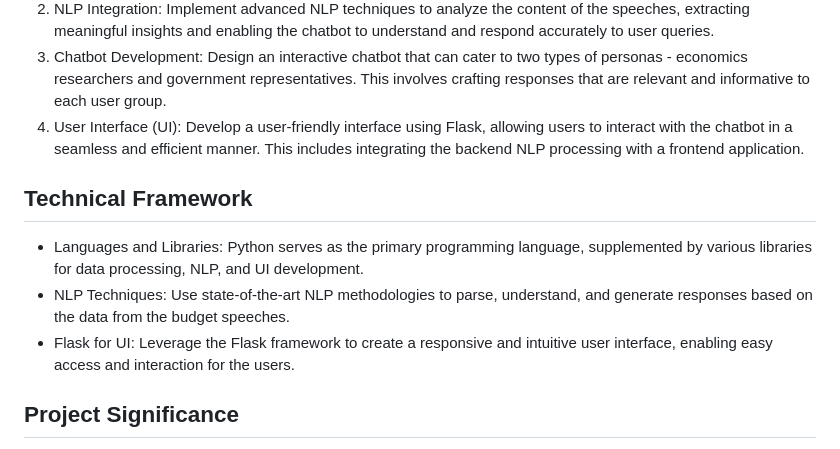
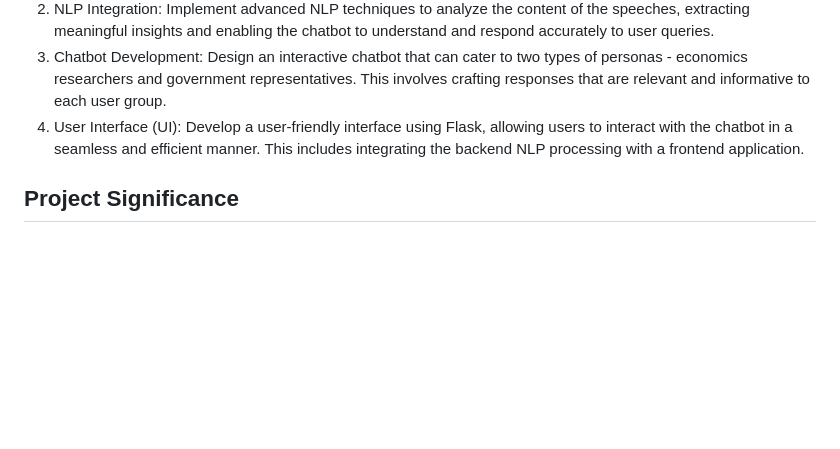
Before and after one commit to schumbar/CMPE256_Hackathon, a Markdown page: README.md, the part around the change. Drawn GitHub-style; blank space fills up the shorter version.

```diff
--- a/README.md
+++ b/README.md
@@ -18,12 +18,6 @@ This hackathon focuses on the development of an AI-powered chatbot, designed to
 2. NLP Integration: Implement advanced NLP techniques to analyze the content of the speeches, extracting meaningful insights and enabling the chatbot to understand and respond accurately to user queries.
 3. Chatbot Development: Design an interactive chatbot that can cater to two types of personas - economics researchers and government representatives. This involves crafting responses that are relevant and informative to each user group.
 4. User Interface (UI): Develop a user-friendly interface using Flask, allowing users to interact with the chatbot in a seamless and efficient manner. This includes integrating the backend NLP processing with a frontend application.
-
-## Technical Framework
-
-- Languages and Libraries: Python serves as the primary programming language, supplemented by various libraries for data processing, NLP, and UI development.
-- NLP Techniques: Use state-of-the-art NLP methodologies to parse, understand, and generate responses based on the data from the budget speeches.
-- Flask for UI: Leverage the Flask framework to create a responsive and intuitive user interface, enabling easy access and interaction for the users.
 
 ## Project Significance
 
```
